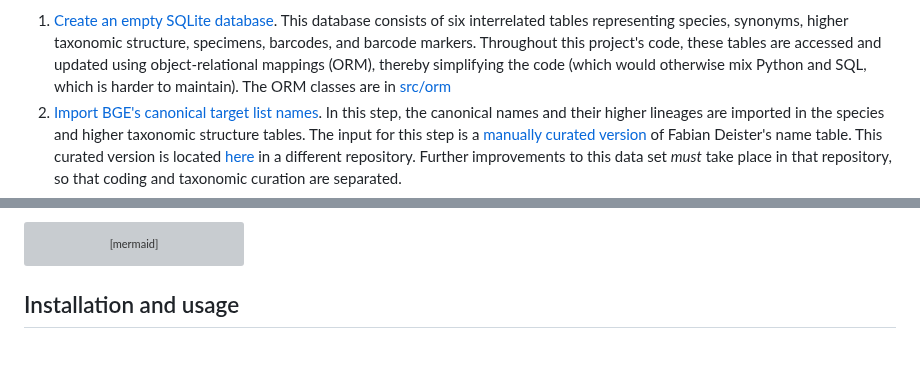
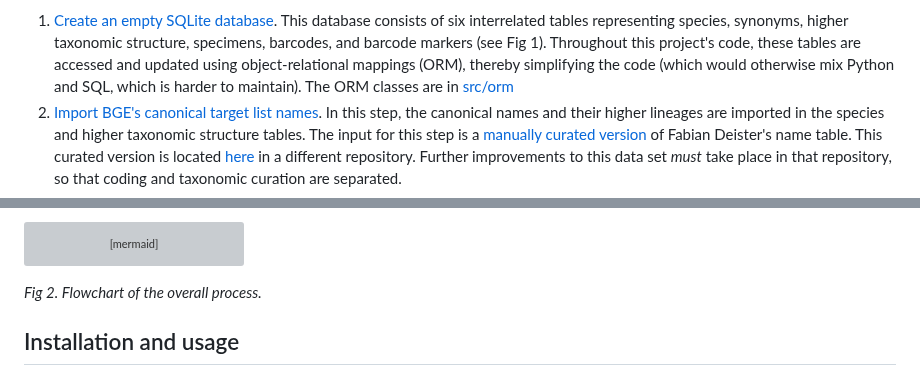
Before and after one commit to bge-barcoding/ibol-europe-gaplist-app, a Markdown page: README.md, 2 parts joined by grey strips. Drawn GitHub-style; blank space fills up the shorter version; grey boxes are pictures that could not be loaded.

Commit message:
Add entity-relationship diagram and flowchart to README.md for database schema overview

````diff
--- a/README.md
+++ b/README.md
@@ -17,6 +86,6 @@ structured reporting (i.e. a tabular view) that can be used to update iBOL Europ
 1. [Create an empty SQLite database](src/util/bge_create_barcode_metadata_db.py).
    This database consists of six interrelated tables representing species, synonyms,
-   higher taxonomic structure, specimens, barcodes, and barcode markers. Throughout
+   higher taxonomic structure, specimens, barcodes, and barcode markers (see Fig 1). Throughout
    this project's code, these tables are accessed and updated using object-relational
    mappings (ORM), thereby simplifying the code (which would otherwise mix Python and SQL,
    which is harder to maintain). The ORM classes are in [src/orm](src/orm)
@@ -99,6 +168,7 @@ flowchart TD
     classDef pythonScript fill:#a2d2ff,stroke:#333,stroke-width:1px;
     classDef curlCommand fill:#ffafcc,stroke:#333,stroke-width:1px;
 ```
+*Fig 2. Flowchart of the overall process.*
 
 ## Installation and usage
 
````
Also changed, not shown: other parts of README.md (+69 -0 lines).
